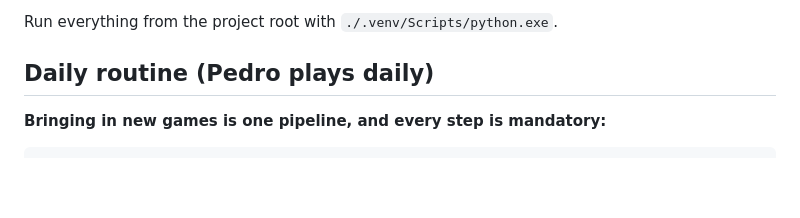
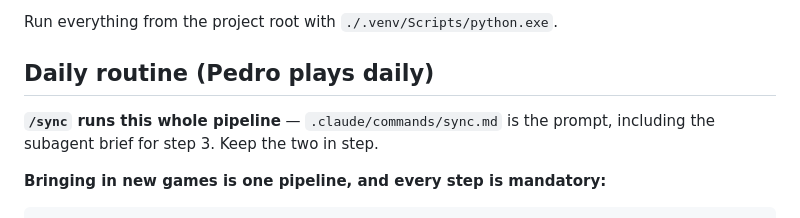
Before and after one commit to pedro-munoz/chess-trainer, a Markdown page: CLAUDE.md, the part around the change. GitHub-like rendering; blank space fills up the shorter version.

```diff
--- a/CLAUDE.md
+++ b/CLAUDE.md
@@ -103,6 +103,9 @@ are no longer empty — they hold whatever the phone has synced up.
 Run everything from the project root with `./.venv/Scripts/python.exe`.
 
 ## Daily routine (Pedro plays daily)
+
+**`/sync` runs this whole pipeline** — `.claude/commands/sync.md` is the prompt,
+including the subagent brief for step 3. Keep the two in step.
 
 **Bringing in new games is one pipeline, and every step is mandatory:**
 
```
Also changed, not shown: .claude/commands/sync.md (added, +133 -0 lines).
